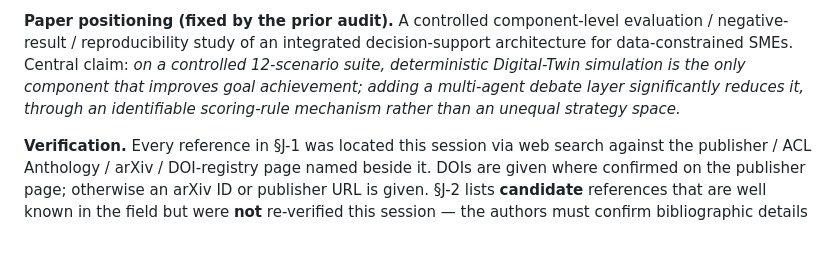
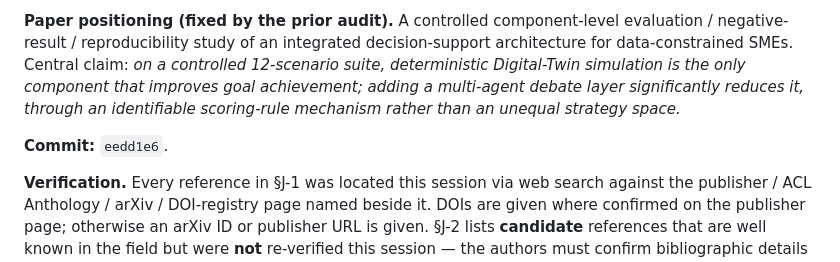
Before and after one commit to VARDHANKANDA/DecisionGPT, a Markdown page: docs/PAPER_LITERATURE_FOUNDATION.md, the part around the change. Rendered like a GitHub page; blank space fills up the shorter version.

Commit message:
Record commit hash in literature foundation document

```diff
--- a/docs/PAPER_LITERATURE_FOUNDATION.md
+++ b/docs/PAPER_LITERATURE_FOUNDATION.md
@@ -11,6 +11,8 @@ controlled 12-scenario suite, deterministic Digital-Twin simulation is the only
 component that improves goal achievement; adding a multi-agent debate layer
 significantly reduces it, through an identifiable scoring-rule mechanism rather
 than an unequal strategy space.*
+
+**Commit:** `eedd1e6`.
 
 **Verification.** Every reference in §J-1 was located this session via web search
 against the publisher / ACL Anthology / arXiv / DOI-registry page named beside
```
